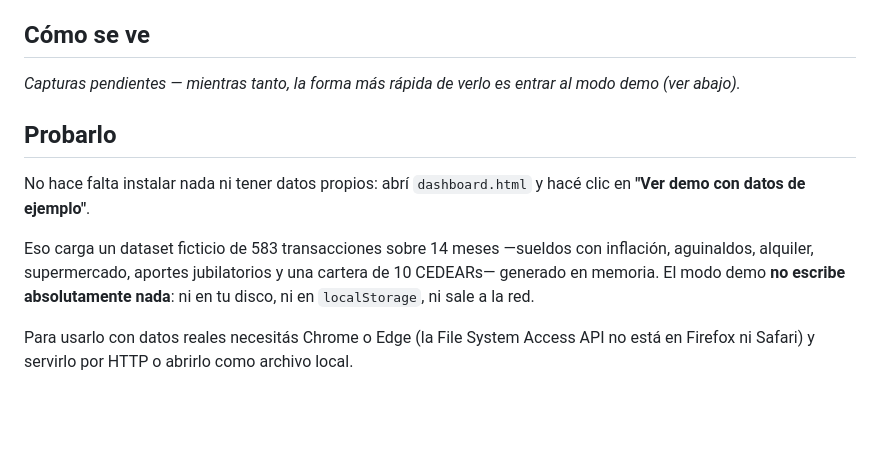
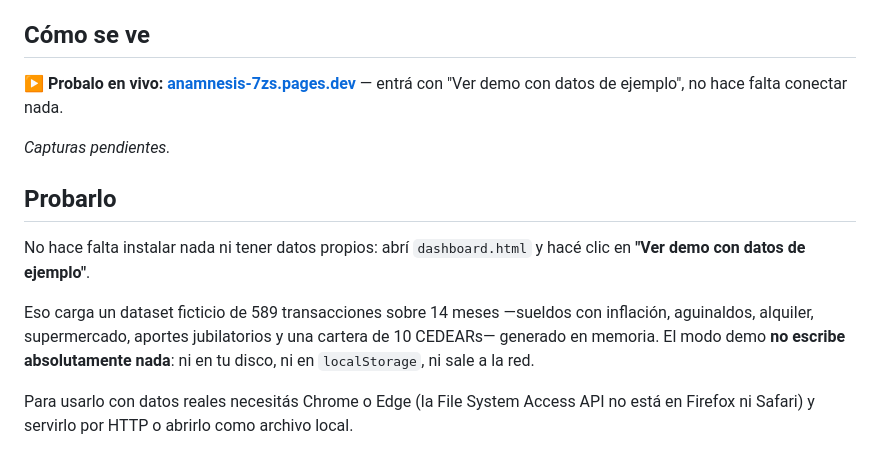
Before and after one commit to dev-jalm/anamnesis, a Markdown page: README.md, the part around the change. Rendered like a GitHub page; blank space fills up the shorter version.

Commit message:
Agregar el link al sitio publicado y corregir el conteo de transacciones
El sitio quedo desplegado en Cloudflare Pages, asi que el README arranca con
el link a la demo en vivo: es lo primero que va a querer tocar alguien que
llega desde el repo, y no depende de que existan las capturas.

Ademas el dataset demo dice 589 transacciones y no 583. El numero se escribio
antes de agregar el aguinaldo, que suma 6 tx (3 SAC, cada uno con su ingreso
y su refuerzo de reserva). Verificado contra el sitio en produccion.

```diff
--- a/README.md
+++ b/README.md
@@ -29,13 +29,15 @@ anamnesis parte de tres decisiones opuestas:
 | **Ficha médica** — KPIs, score y distribución del gasto | **Salud financiera** — cartera por destino, con líquido e invertido |
 -->
 
-_Capturas pendientes — mientras tanto, la forma más rápida de verlo es entrar al modo demo (ver abajo)._
+**▶ Probalo en vivo: [anamnesis-7zs.pages.dev](https://anamnesis-7zs.pages.dev/)** — entrá con "Ver demo con datos de ejemplo", no hace falta conectar nada.
+
+_Capturas pendientes._
 
 ## Probarlo
 
 No hace falta instalar nada ni tener datos propios: abrí `dashboard.html` y hacé clic en **"Ver demo con datos de ejemplo"**.
 
-Eso carga un dataset ficticio de 583 transacciones sobre 14 meses —sueldos con inflación, aguinaldos, alquiler, supermercado, aportes jubilatorios y una cartera de 10 CEDEARs— generado en memoria. El modo demo **no escribe absolutamente nada**: ni en tu disco, ni en `localStorage`, ni sale a la red.
+Eso carga un dataset ficticio de 589 transacciones sobre 14 meses —sueldos con inflación, aguinaldos, alquiler, supermercado, aportes jubilatorios y una cartera de 10 CEDEARs— generado en memoria. El modo demo **no escribe absolutamente nada**: ni en tu disco, ni en `localStorage`, ni sale a la red.
 
 Para usarlo con datos reales necesitás Chrome o Edge (la File System Access API no está en Firefox ni Safari) y servirlo por HTTP o abrirlo como archivo local.
 
```
